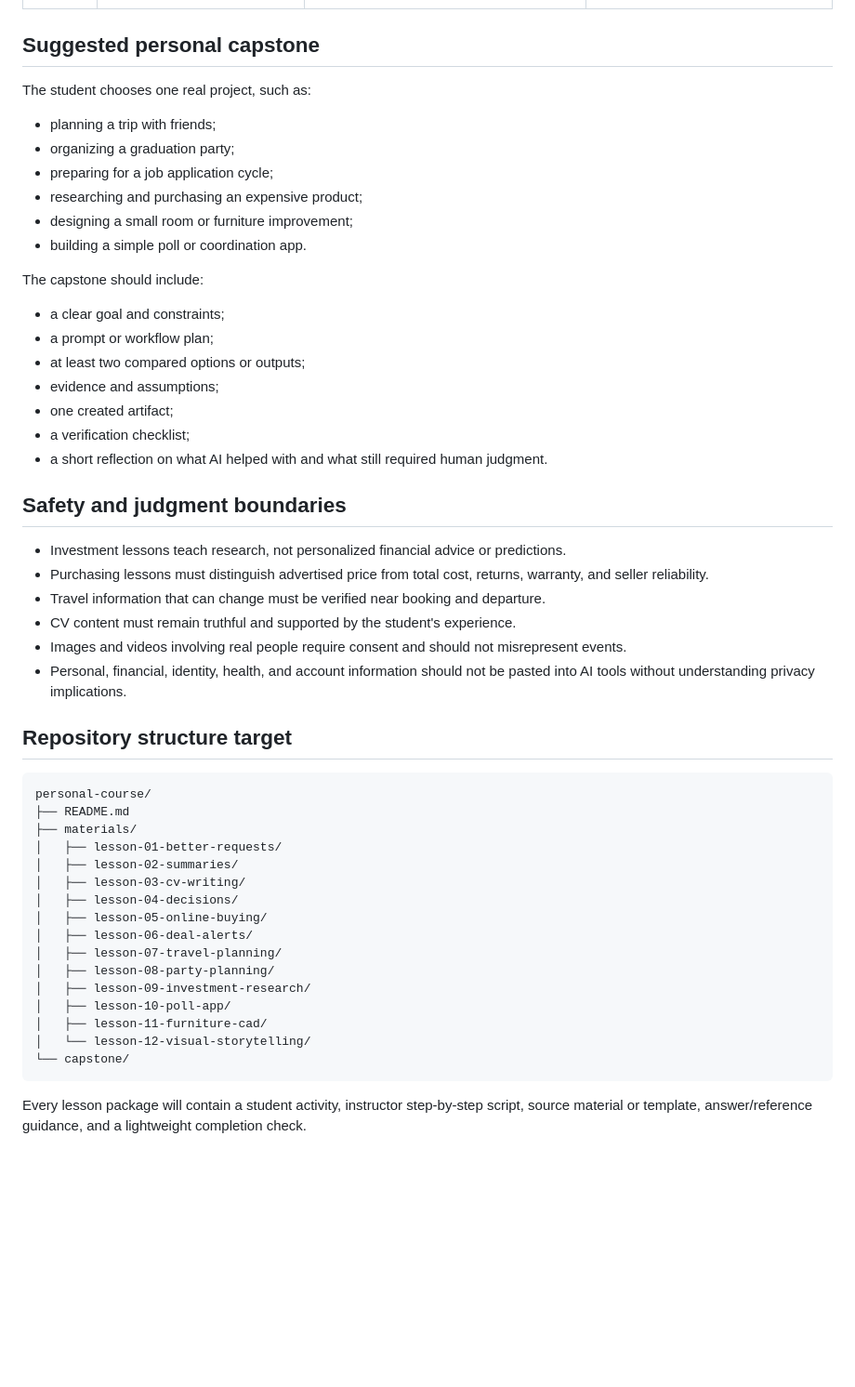
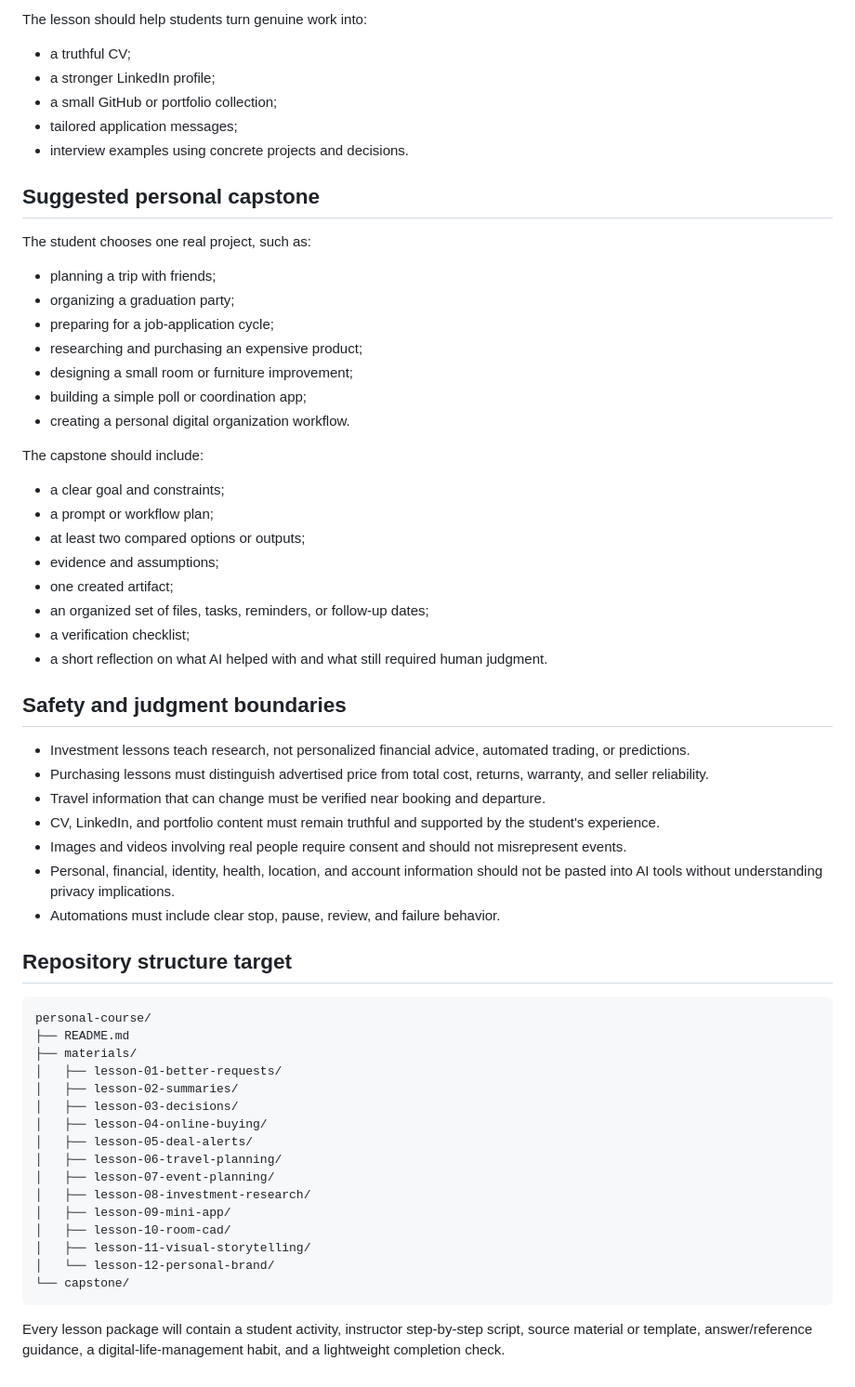
Before and after one commit to guynaor/applied-ai-mastery, a Markdown page: personal-course/README.md, the part around one of its changes. Shown at 93% size. Rendered like a GitHub page; blank space fills up the shorter version.

````diff
--- a/personal-course/README.md
+++ b/personal-course/README.md
@@ -42,3 +69,10 @@ Each lesson must be independently useful while also building toward a personal c
+The lesson should help students turn genuine work into:
+
+- a truthful CV;
+- a stronger LinkedIn profile;
+- a small GitHub or portfolio collection;
+- tailored application messages;
+- interview examples using concrete projects and decisions.
 
 ## Suggested personal capstone
 
@@ -46,10 +80,11 @@ The student chooses one real project, such as:
 
 - planning a trip with friends;
 - organizing a graduation party;
-- preparing for a job application cycle;
+- preparing for a job-application cycle;
 - researching and purchasing an expensive product;
 - designing a small room or furniture improvement;
-- building a simple poll or coordination app.
+- building a simple poll or coordination app;
+- creating a personal digital organization workflow.
 
 The capstone should include:
 
@@ -58,17 +93,19 @@ The capstone should include:
 - at least two compared options or outputs;
 - evidence and assumptions;
 - one created artifact;
+- an organized set of files, tasks, reminders, or follow-up dates;
 - a verification checklist;
 - a short reflection on what AI helped with and what still required human judgment.
 
 ## Safety and judgment boundaries
 
-- Investment lessons teach research, not personalized financial advice or predictions.
+- Investment lessons teach research, not personalized financial advice, automated trading, or predictions.
 - Purchasing lessons must distinguish advertised price from total cost, returns, warranty, and seller reliability.
 - Travel information that can change must be verified near booking and departure.
-- CV content must remain truthful and supported by the student's experience.
+- CV, LinkedIn, and portfolio content must remain truthful and supported by the student's experience.
 - Images and videos involving real people require consent and should not misrepresent events.
-- Personal, financial, identity, health, and account information should not be pasted into AI tools without understanding privacy implications.
+- Personal, financial, identity, health, location, and account information should not be pasted into AI tools without understanding privacy implications.
+- Automations must include clear stop, pause, review, and failure behavior.
 
 ## Repository structure target
 
@@ -78,17 +115,17 @@ personal-course/
 ├── materials/
 │   ├── lesson-01-better-requests/
 │   ├── lesson-02-summaries/
-│   ├── lesson-03-cv-writing/
-│   ├── lesson-04-decisions/
-│   ├── lesson-05-online-buying/
-│   ├── lesson-06-deal-alerts/
-│   ├── lesson-07-travel-planning/
-│   ├── lesson-08-party-planning/
-│   ├── lesson-09-investment-research/
-│   ├── lesson-10-poll-app/
-│   ├── lesson-11-furniture-cad/
-│   └── lesson-12-visual-storytelling/
+│   ├── lesson-03-decisions/
+│   ├── lesson-04-online-buying/
+│   ├── lesson-05-deal-alerts/
+│   ├── lesson-06-travel-planning/
+│   ├── lesson-07-event-planning/
+│   ├── lesson-08-investment-research/
+│   ├── lesson-09-mini-app/
+│   ├── lesson-10-room-cad/
+│   ├── lesson-11-visual-storytelling/
+│   └── lesson-12-personal-brand/
 └── capstone/
 ```
 
-Every lesson package will contain a student activity, instructor step-by-step script, source material or template, answer/reference guidance, and a lightweight completion check.
+Every lesson package will contain a student activity, instructor step-by-step script, source material or template, answer/reference guidance, a digital-life-management habit, and a lightweight completion check.
````
Also changed, not shown: other parts of personal-course/README.md (+46 -19 lines).
